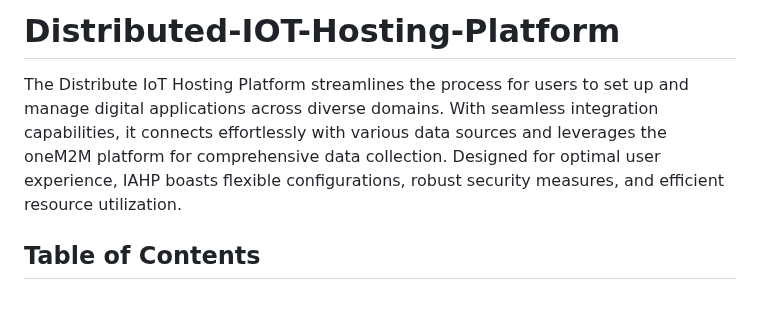
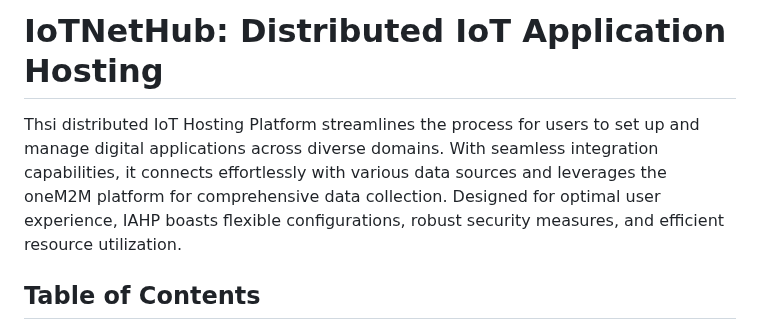
Before and after one commit to Praddyumn16/Distributed-IOT-Platform, a Markdown page: README.md, the part around the change. Drawn GitHub-style; blank space fills up the shorter version.

```diff
--- a/README.md
+++ b/README.md
@@ -1,7 +1,6 @@
-# Distributed-IOT-Hosting-Platform
+# IoTNetHub: Distributed IoT Application Hosting
 
-The Distribute IoT Hosting Platform streamlines the process for users to set up and manage digital applications across diverse domains. With seamless integration capabilities, it connects effortlessly with various data sources and leverages the oneM2M platform for comprehensive data collection. Designed for optimal user experience, IAHP boasts flexible configurations, robust security measures, and efficient resource utilization.
-
+Thsi distributed IoT Hosting Platform streamlines the process for users to set up and manage digital applications across diverse domains. With seamless integration capabilities, it connects effortlessly with various data sources and leverages the oneM2M platform for comprehensive data collection. Designed for optimal user experience, IAHP boasts flexible configurations, robust security measures, and efficient resource utilization.
 
 ## Table of Contents
 
```
